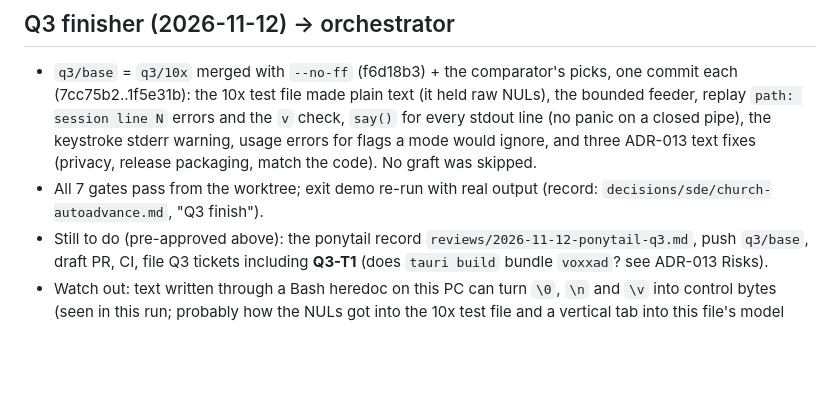
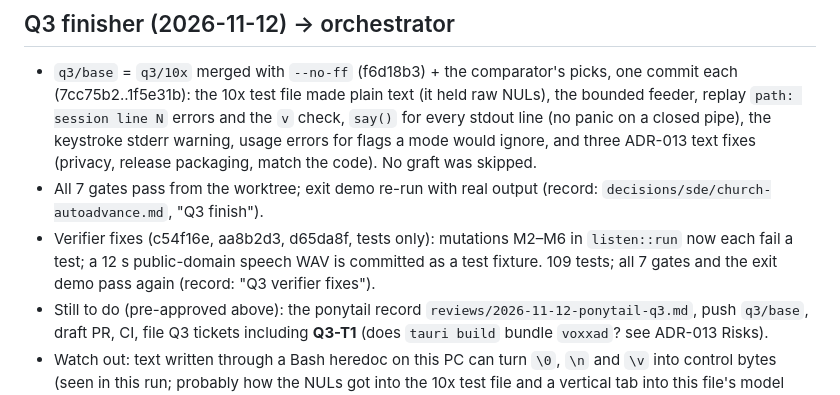
Before and after one commit to nategroks/voxxa, a Markdown page: .10x/handoff.md, the part around the change. Rendered like a GitHub page; blank space fills up the shorter version.

Commit message:
state(implementation): Q3 verifier fixes recorded (M2-M6 now caught)
Co-Authored-By: Claude Opus 5.5 <noreply@anthropic.com>

```diff
--- a/.10x/handoff.md
+++ b/.10x/handoff.md
@@ -9,6 +9,7 @@
 ## Q3 finisher (2026-11-12) → orchestrator
 - `q3/base` = `q3/10x` merged with `--no-ff` (f6d18b3) + the comparator's picks, one commit each (7cc75b2..1f5e31b): the 10x test file made plain text (it held raw NULs), the bounded feeder, replay `path: session line N` errors and the `v` check, `say()` for every stdout line (no panic on a closed pipe), the keystroke stderr warning, usage errors for flags a mode would ignore, and three ADR-013 text fixes (privacy, release packaging, match the code). No graft was skipped.
 - All 7 gates pass from the worktree; exit demo re-run with real output (record: `decisions/sde/church-autoadvance.md`, "Q3 finish").
+- Verifier fixes (c54f16e, aa8b2d3, d65da8f, tests only): mutations M2–M6 in `listen::run` now each fail a test; a 12 s public-domain speech WAV is committed as a test fixture. 109 tests; all 7 gates and the exit demo pass again (record: "Q3 verifier fixes").
 - Still to do (pre-approved above): the ponytail record `reviews/2026-11-12-ponytail-q3.md`, push `q3/base`, draft PR, CI, file Q3 tickets including **Q3-T1** (does `tauri build` bundle `voxxad`? see ADR-013 Risks).
 - Watch out: text written through a Bash heredoc on this PC can turn `\0`, `\n` and `\v` into control bytes (seen in this run; probably how the NULs got into the 10x test file and a vertical tab into this file's model path, both fixed). Write such text with the Edit/Write tools and check with `git grep -lP '[\x00\x0b]'`.
 
```
Also changed, not shown: 1 other file.
